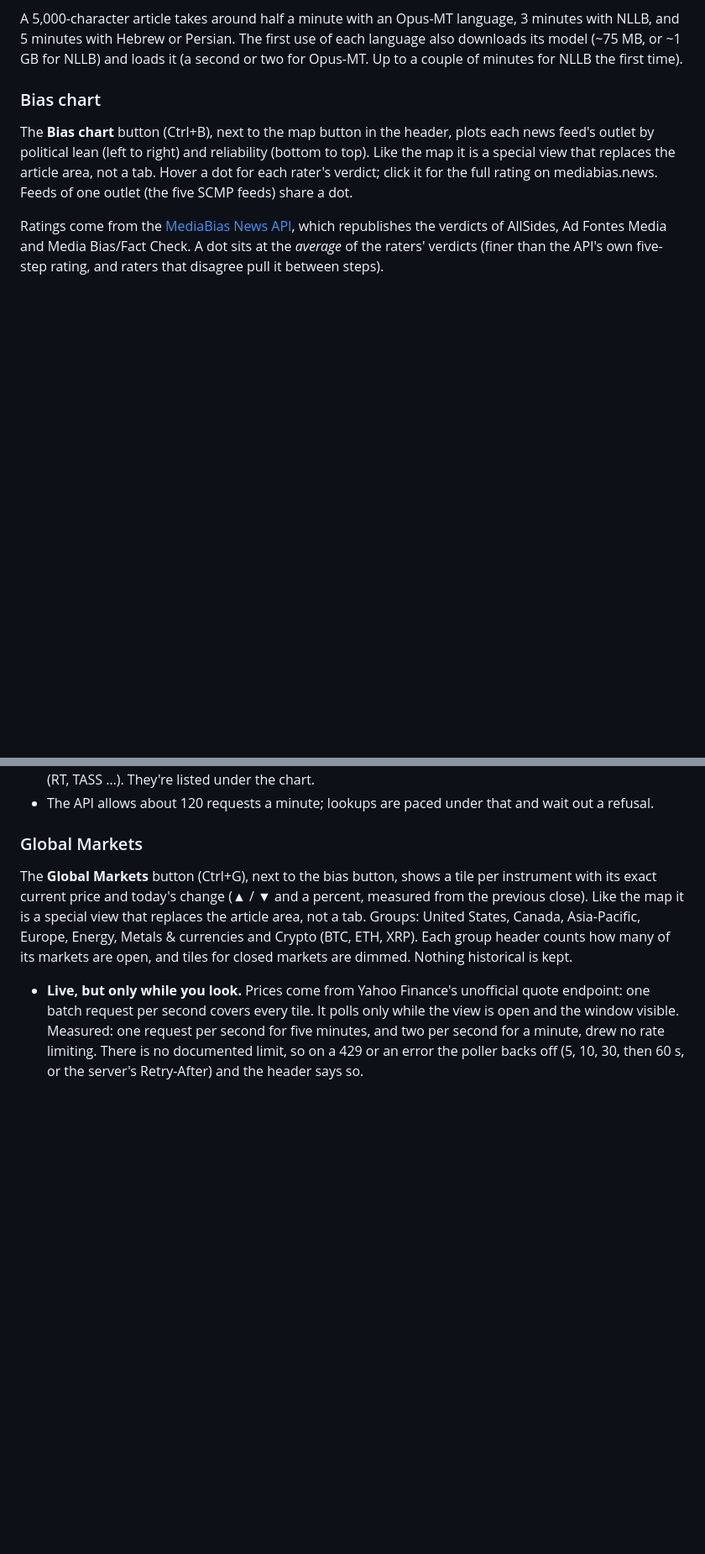
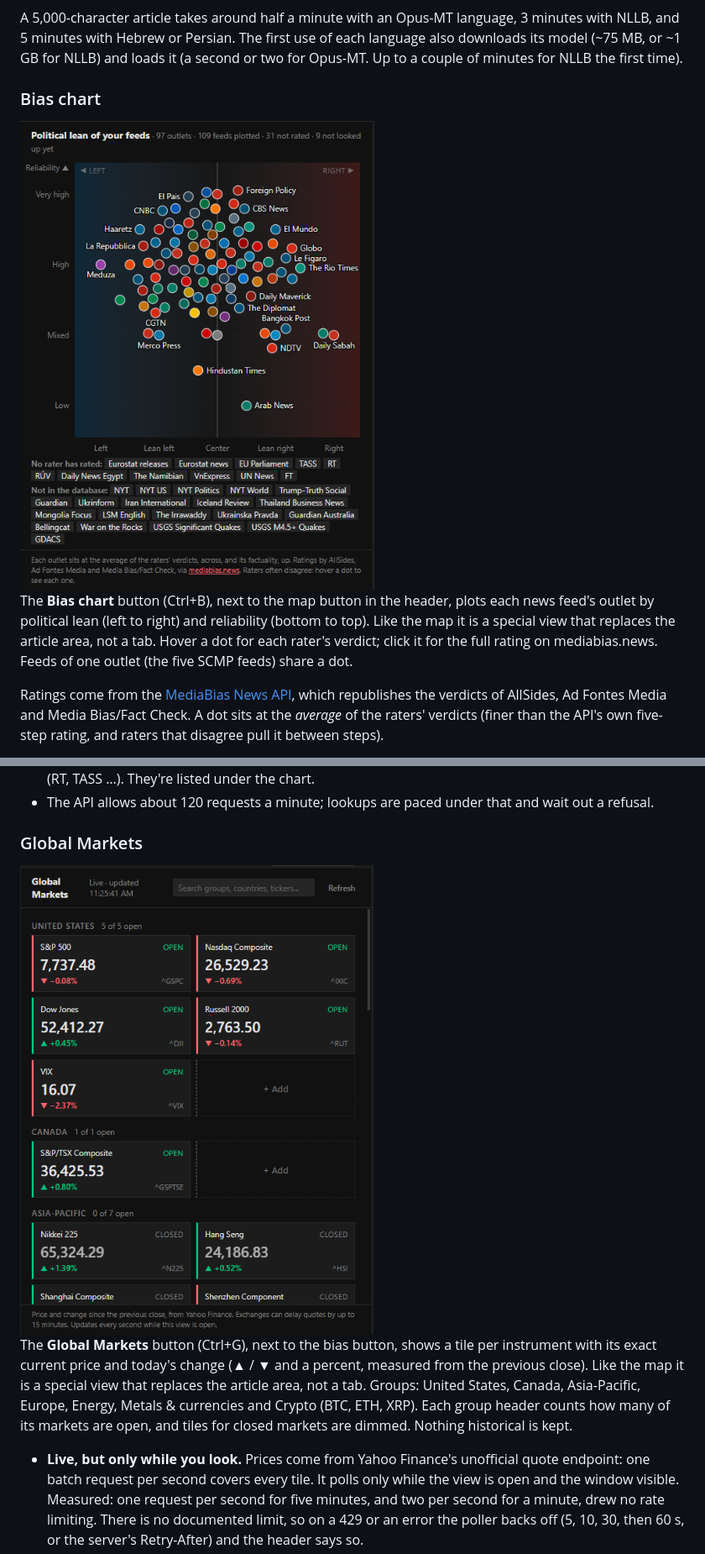
Before and after one commit to rethy-xyz-networks/Polyopticon, a Markdown page: README.md, 2 parts joined by grey strips. Shown at 84% size. Rendered like a GitHub page; pictures changed too: docs/screenshots/bias-chart.png (added), docs/screenshots/global-markets.png (added); blank space fills up the shorter version.

Commit message:
feat: add bias chart and global markets screenshots to documentation

```diff
--- a/README.md
+++ b/README.md
@@ -331,6 +335,8 @@ A 5,000-character article takes around half a minute with an Opus-MT language, 3
 
 ### Bias chart
 
+<img src="docs/screenshots/bias-chart.png">
+
 The **Bias chart** button (Ctrl+B), next to the map button in the header, plots each news feed's outlet by political lean (left to right) and reliability (bottom to top). Like the map it is a special view that replaces the article area, not a tab. Hover a dot for each rater's verdict; click it for the full rating on mediabias.news. Feeds of one outlet (the five SCMP feeds) share a dot.
 
 Ratings come from the [MediaBias News API](https://mediabias.news), which republishes the verdicts of AllSides, Ad Fontes Media and Media Bias/Fact Check. A dot sits at the *average* of the raters' verdicts (finer than the API's own five-step rating, and raters that disagree pull it between steps).
@@ -342,6 +348,8 @@ Ratings come from the [MediaBias News API](https://mediabias.news), which republ
 
 ### Global Markets
 
+<img src="docs/screenshots/global-markets.png">
+
 The **Global Markets** button (Ctrl+G), next to the bias button, shows a tile per instrument with its exact current price and today's change (▲ / ▼ and a percent, measured from the previous close). Like the map it is a special view that replaces the article area, not a tab. Groups: United States, Canada, Asia-Pacific, Europe, Energy, Metals & currencies and Crypto (BTC, ETH, XRP). Each group header counts how many of its markets are open, and tiles for closed markets are dimmed. Nothing historical is kept.
 
 - **Live, but only while you look.** Prices come from Yahoo Finance's unofficial quote endpoint: one batch request per second covers every tile. It polls only while the view is open and the window visible. Measured: one request per second for five minutes, and two per second for a minute, drew no rate limiting. There is no documented limit, so on a 429 or an error the poller backs off (5, 10, 30, then 60 s, or the server's Retry-After) and the header says so.
```
Also changed, not shown: other parts of README.md (+17 -7 lines).
